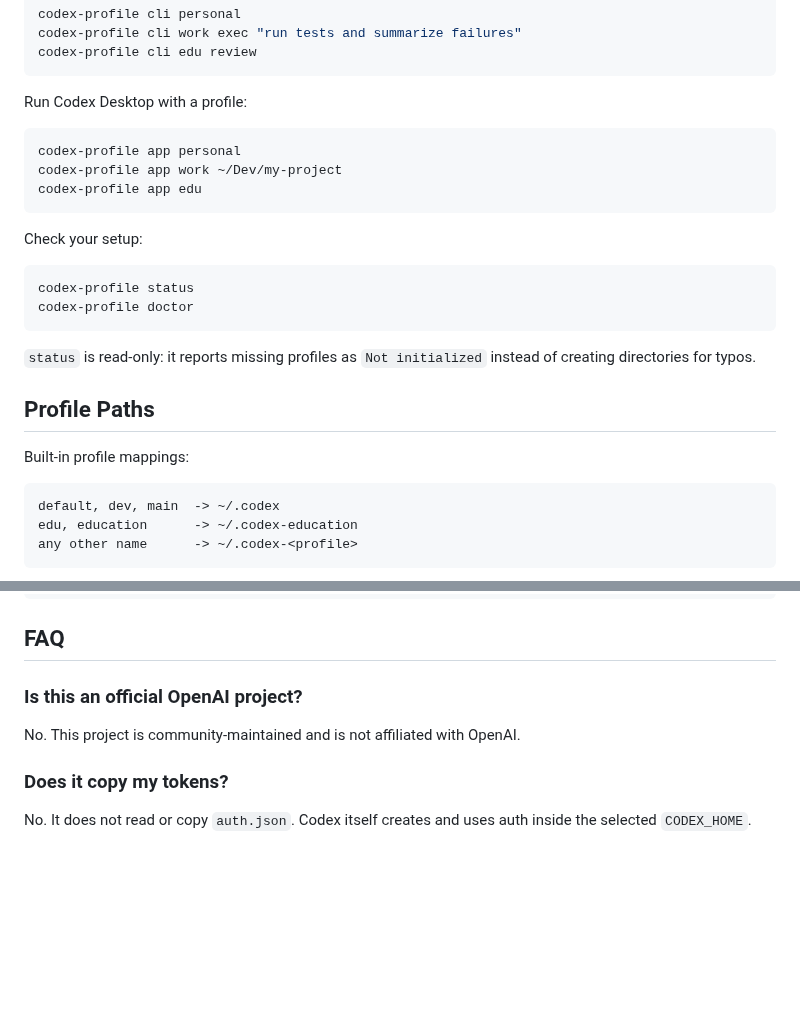
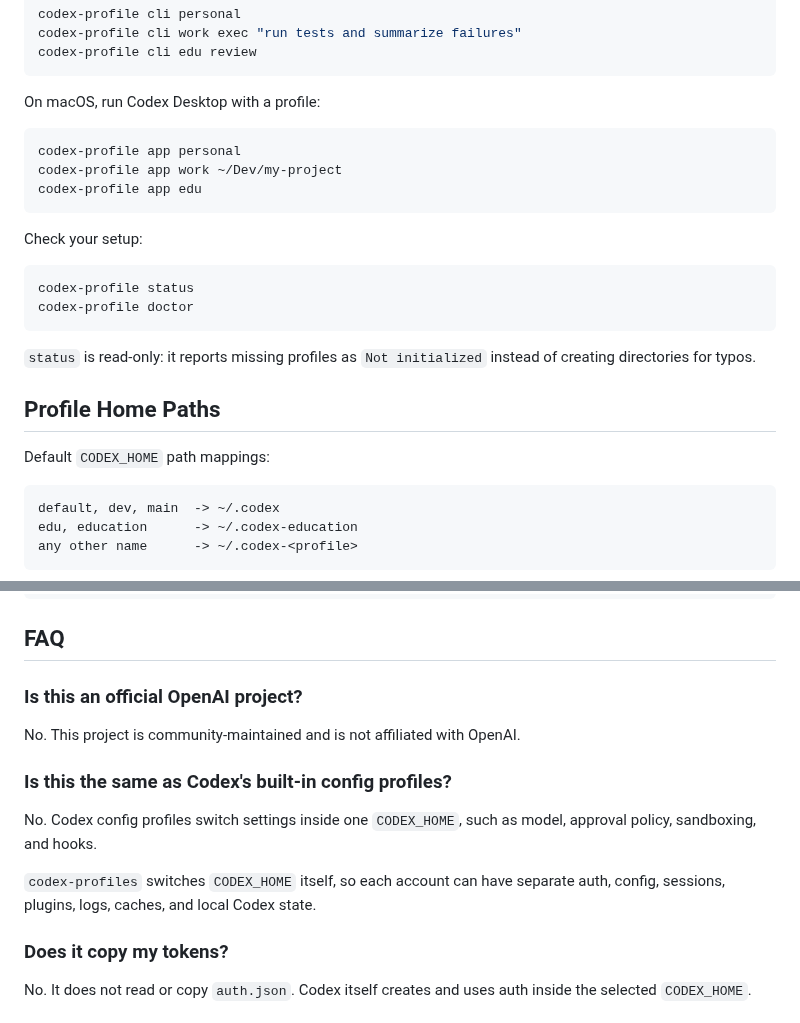
Before and after one commit to Ducksss/codex-profiles, a Markdown page: README.md, 2 parts joined by grey strips. GitHub-like rendering; blank space fills up the shorter version.

````diff
--- a/README.md
+++ b/README.md
@@ -79,7 +86,7 @@ codex-profile cli work exec "run tests and summarize failures"
 codex-profile cli edu review
 ```
 
-Run Codex Desktop with a profile:
+On macOS, run Codex Desktop with a profile:
 
 ```sh
 codex-profile app personal
@@ -97,9 +104,9 @@ codex-profile doctor
 `status` is read-only: it reports missing profiles as `Not initialized` instead
 of creating directories for typos.
 
-## Profile Paths
+## Profile Home Paths
 
-Built-in profile mappings:
+Default `CODEX_HOME` path mappings:
 
 ```text
 default, dev, main  -> ~/.codex
@@ -204,6 +199,14 @@ CODEX_CLI=/path/to/codex codex-profile cli personal
 
 No. This project is community-maintained and is not affiliated with OpenAI.
 
+### Is this the same as Codex's built-in config profiles?
+
+No. Codex config profiles switch settings inside one `CODEX_HOME`, such as
+model, approval policy, sandboxing, and hooks.
+
+`codex-profiles` switches `CODEX_HOME` itself, so each account can have separate
+auth, config, sessions, plugins, logs, caches, and local Codex state.
+
 ### Does it copy my tokens?
 
 No. It does not read or copy `auth.json`. Codex itself creates and uses auth
````
Also changed, not shown: other parts of README.md (+9 -14 lines), media/codex-profiles-saas-promo-frame.png (added), 1 other file.
